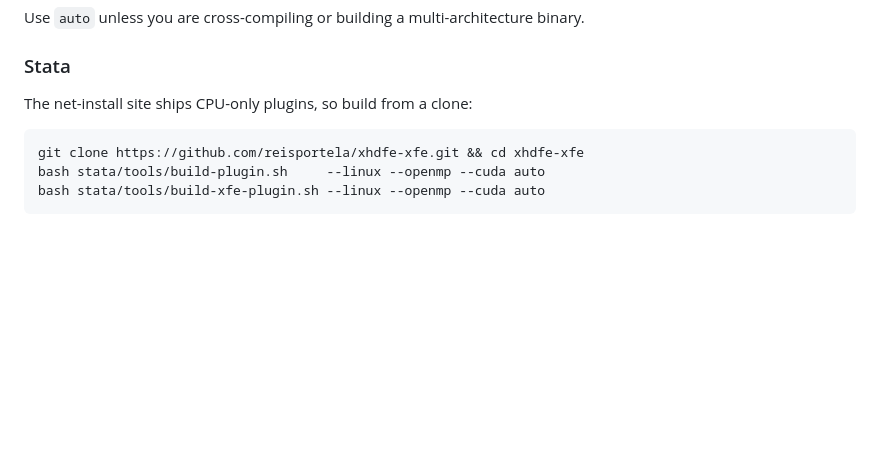
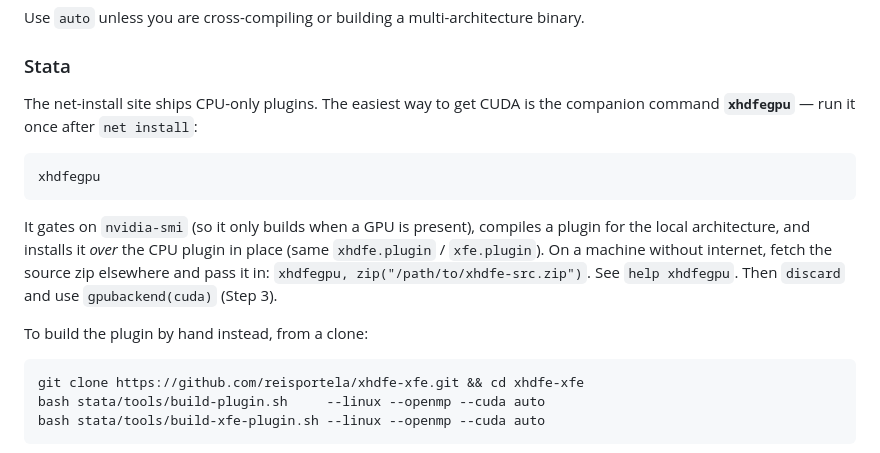
Before and after one commit to reisportela/xhdfe-xfe, a Markdown page: docs/gpu.md, the part around the change. Rendered like a GitHub page; blank space fills up the shorter version.

````diff
--- a/docs/gpu.md
+++ b/docs/gpu.md
@@ -46,7 +46,20 @@ binary.
 
 ### Stata
 
-The net-install site ships CPU-only plugins, so build from a clone:
+The net-install site ships CPU-only plugins. The easiest way to get CUDA is the
+companion command **`xhdfegpu`** — run it once after `net install`:
+
+```stata
+xhdfegpu
+```
+
+It gates on `nvidia-smi` (so it only builds when a GPU is present), compiles a
+plugin for the local architecture, and installs it *over* the CPU plugin in
+place (same `xhdfe.plugin` / `xfe.plugin`). On a machine without internet, fetch
+the source zip elsewhere and pass it in: `xhdfegpu, zip("/path/to/xhdfe-src.zip")`.
+See `help xhdfegpu`. Then `discard` and use `gpubackend(cuda)` (Step 3).
+
+To build the plugin by hand instead, from a clone:
 
 ```bash
 git clone https://github.com/reisportela/xhdfe-xfe.git && cd xhdfe-xfe
````
Also changed, not shown: README.md (+11 -4 lines), r/README.md (+5 -2 lines).
